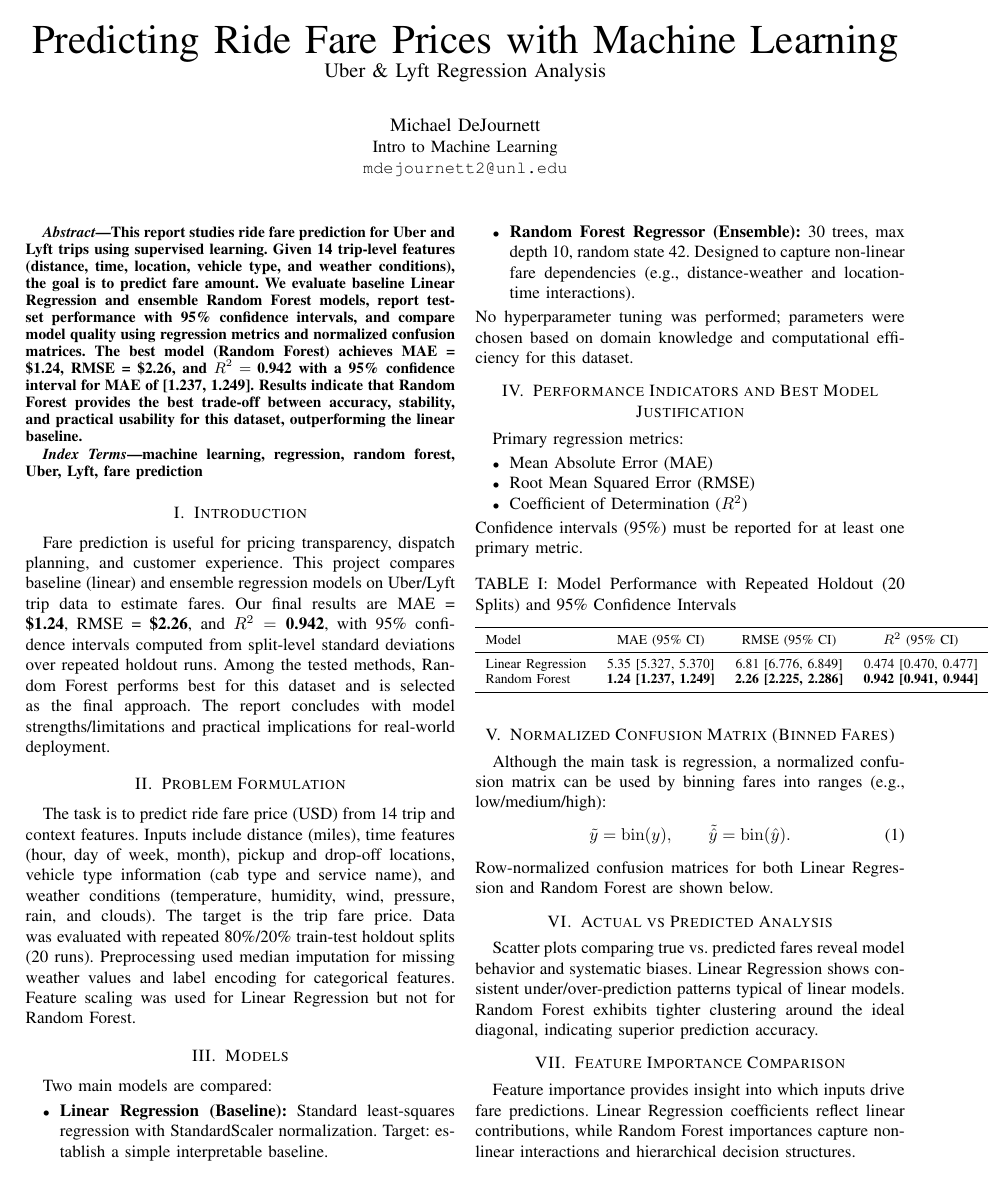
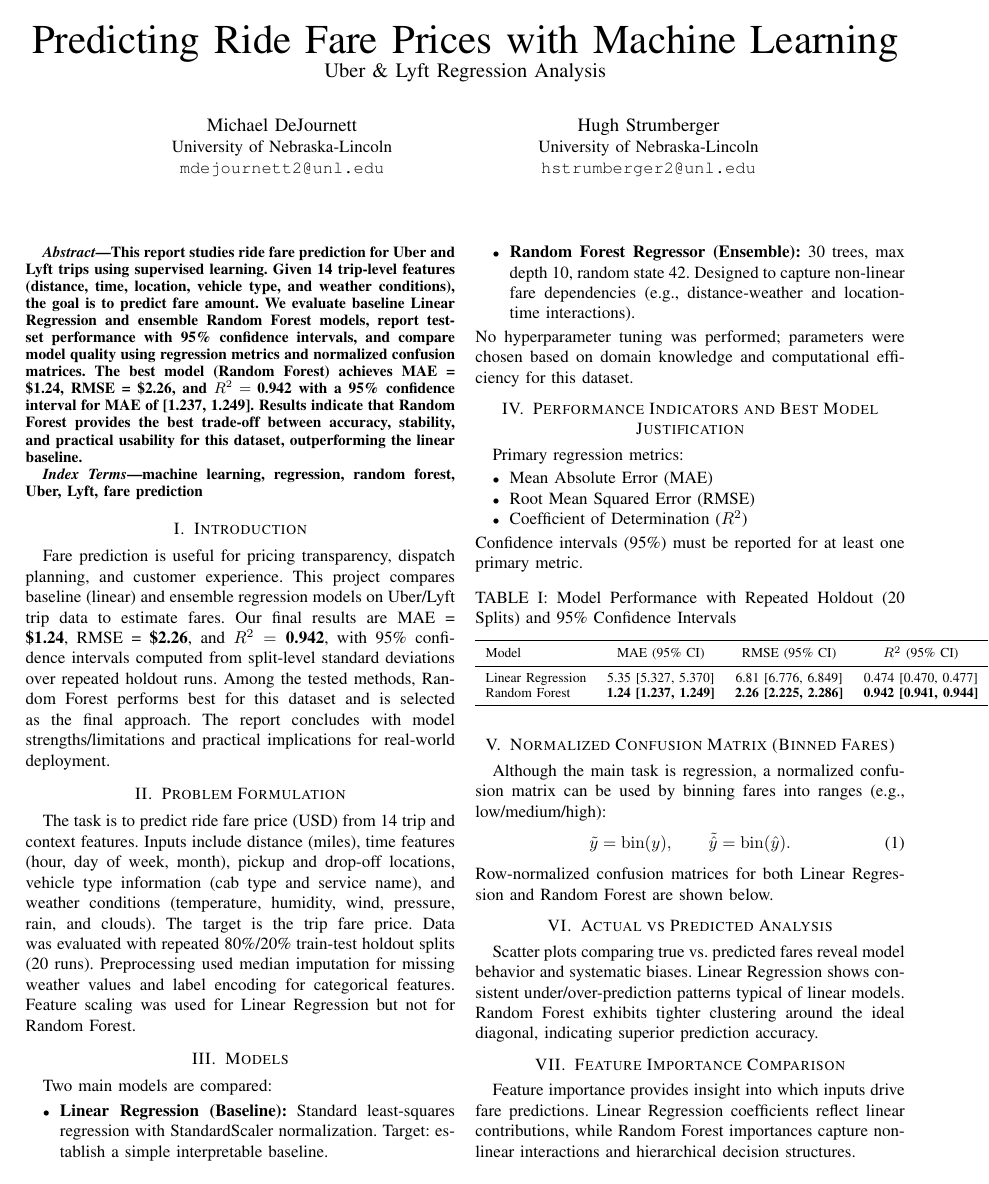
Before and after one commit to michaeldejournett/Intro-To-Machine-Learning, a LaTeX paper (paper/ieee_paper_template.tex): page 1 of 2. Compiled offline with pdfLaTeX.

Commit message:
Final paper touches

```diff
--- a/paper/ieee_paper_template.tex
+++ b/paper/ieee_paper_template.tex
@@ -16,10 +16,13 @@
 
 \author{%
 \IEEEauthorblockN{Michael DeJournett}
-\IEEEauthorblockA{Intro to Machine Learning\\
+\IEEEauthorblockA{University of Nebraska-Lincoln\\
 \texttt{mdejournett2@unl.edu}}
+\and
+\IEEEauthorblockN{Hugh Strumberger}
+\IEEEauthorblockA{University of Nebraska-Lincoln\\
+\texttt{hstrumberger2@unl.edu}}
 }
-
 \begin{document}
 
 \maketitle
```
Also changed, not shown: paper/ieee_paper_template.pdf, project/README_uber_lyft_regression.md (added), 1 other file.
